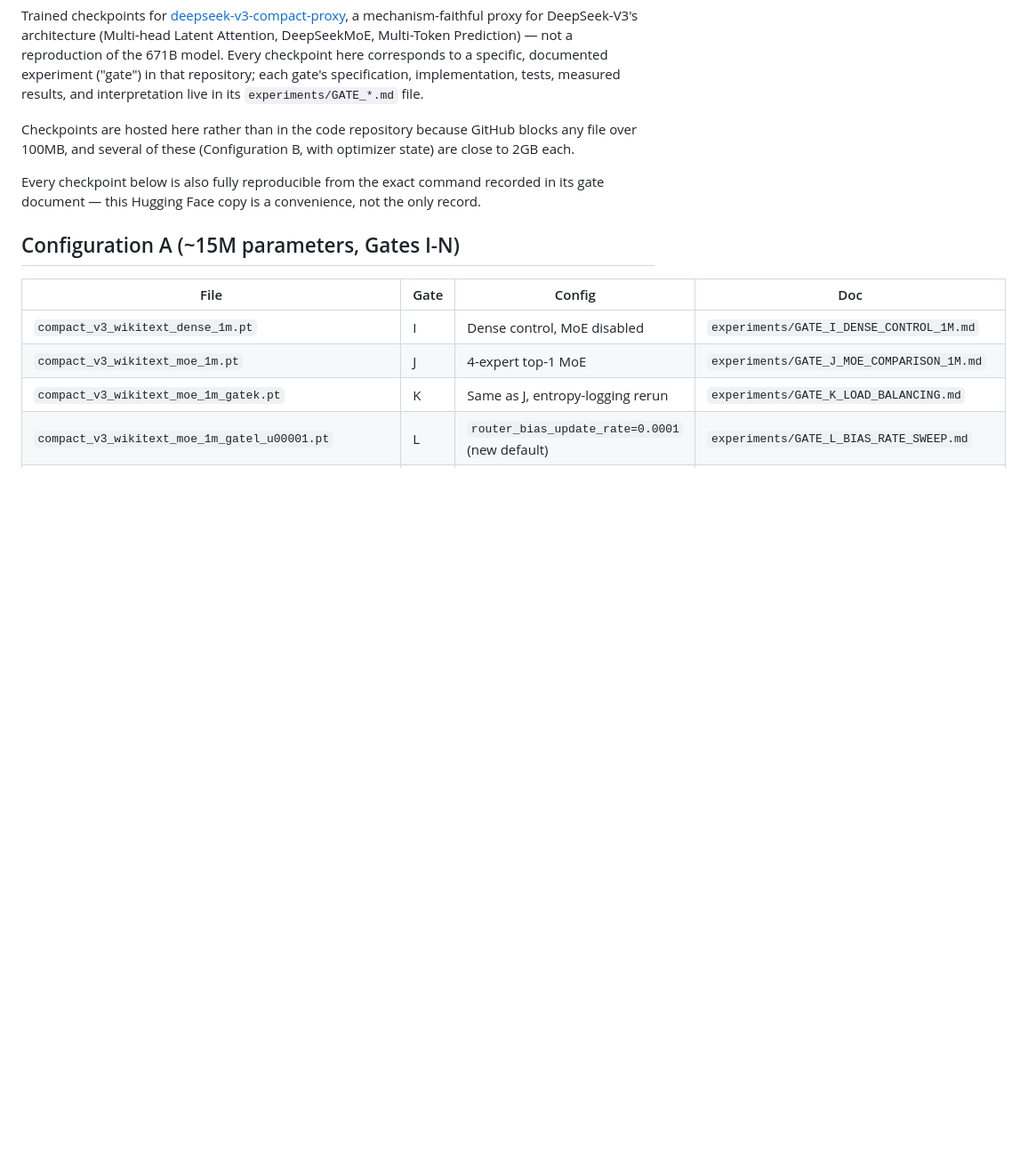
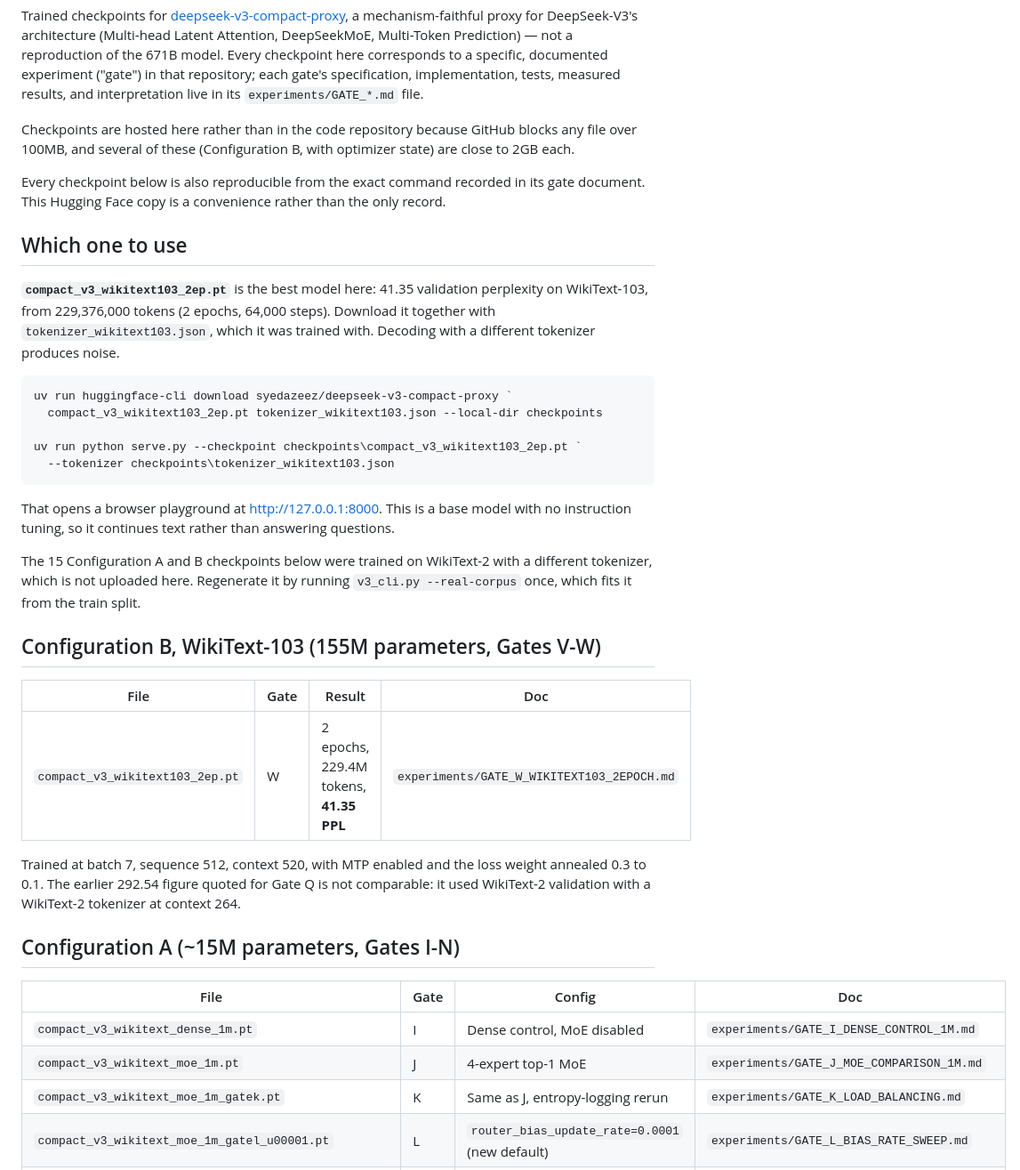
Before and after one commit to syedazeez337/deepseek-v3-compact-proxy, a Markdown page: checkpoints/README.md, the part around one of its changes. Shown at 89% size. Drawn GitHub-style; blank space fills up the shorter version.

Commit message:
Update the Hugging Face model card for Gate W
Adds a 'Which one to use' section pointing at compact_v3_wikitext103_2ep.pt
(41.35 validation perplexity) with the download and serve commands, and a
table row for the new Configuration B WikiText-103 section.

States that the checkpoint needs tokenizer_wikitext103.json, now uploaded
alongside it, because decoding with a different tokenizer produces noise. The
15 earlier checkpoints use a WikiText-2 tokenizer that is not uploaded and has
to be regenerated with --real-corpus.

Qualifies Gate Q's 292.54 as a WikiText-2 figure so it is not read as
comparable to 41.35.

````diff
--- a/checkpoints/README.md
+++ b/checkpoints/README.md
@@ -26,8 +26,38 @@ interpretation live in its `experiments/GATE_*.md` file.
 Checkpoints are hosted here rather than in the code repository because GitHub blocks any file over 100MB, and
 several of these (Configuration B, with optimizer state) are close to 2GB each.
 
-Every checkpoint below is also fully reproducible from the exact command recorded in its gate document — this
-Hugging Face copy is a convenience, not the only record.
+Every checkpoint below is also reproducible from the exact command recorded in its gate document. This Hugging
+Face copy is a convenience rather than the only record.
+
+## Which one to use
+
+**`compact_v3_wikitext103_2ep.pt`** is the best model here: 41.35 validation perplexity on WikiText-103, from
+229,376,000 tokens (2 epochs, 64,000 steps). Download it together with `tokenizer_wikitext103.json`, which it
+was trained with. Decoding with a different tokenizer produces noise.
+
+```powershell
+uv run huggingface-cli download syedazeez/deepseek-v3-compact-proxy `
+  compact_v3_wikitext103_2ep.pt tokenizer_wikitext103.json --local-dir checkpoints
+
+uv run python serve.py --checkpoint checkpoints\compact_v3_wikitext103_2ep.pt `
+  --tokenizer checkpoints\tokenizer_wikitext103.json
+```
+
+That opens a browser playground at http://127.0.0.1:8000. This is a base model with no instruction tuning, so it
+continues text rather than answering questions.
+
+The 15 Configuration A and B checkpoints below were trained on WikiText-2 with a different tokenizer, which is
+not uploaded here. Regenerate it by running `v3_cli.py --real-corpus` once, which fits it from the train split.
+
+## Configuration B, WikiText-103 (155M parameters, Gates V-W)
+
+| File | Gate | Result | Doc |
+|---|---|---|---|
+| `compact_v3_wikitext103_2ep.pt` | W | 2 epochs, 229.4M tokens, **41.35 PPL** | `experiments/GATE_W_WIKITEXT103_2EPOCH.md` |
+
+Trained at batch 7, sequence 512, context 520, with MTP enabled and the loss weight annealed 0.3 to 0.1. The
+earlier 292.54 figure quoted for Gate Q is not comparable: it used WikiText-2 validation with a WikiText-2
+tokenizer at context 264.
 
 ## Configuration A (~15M parameters, Gates I-N)
 
````
Also changed, not shown: other parts of checkpoints/README.md (+1 -1 lines).
